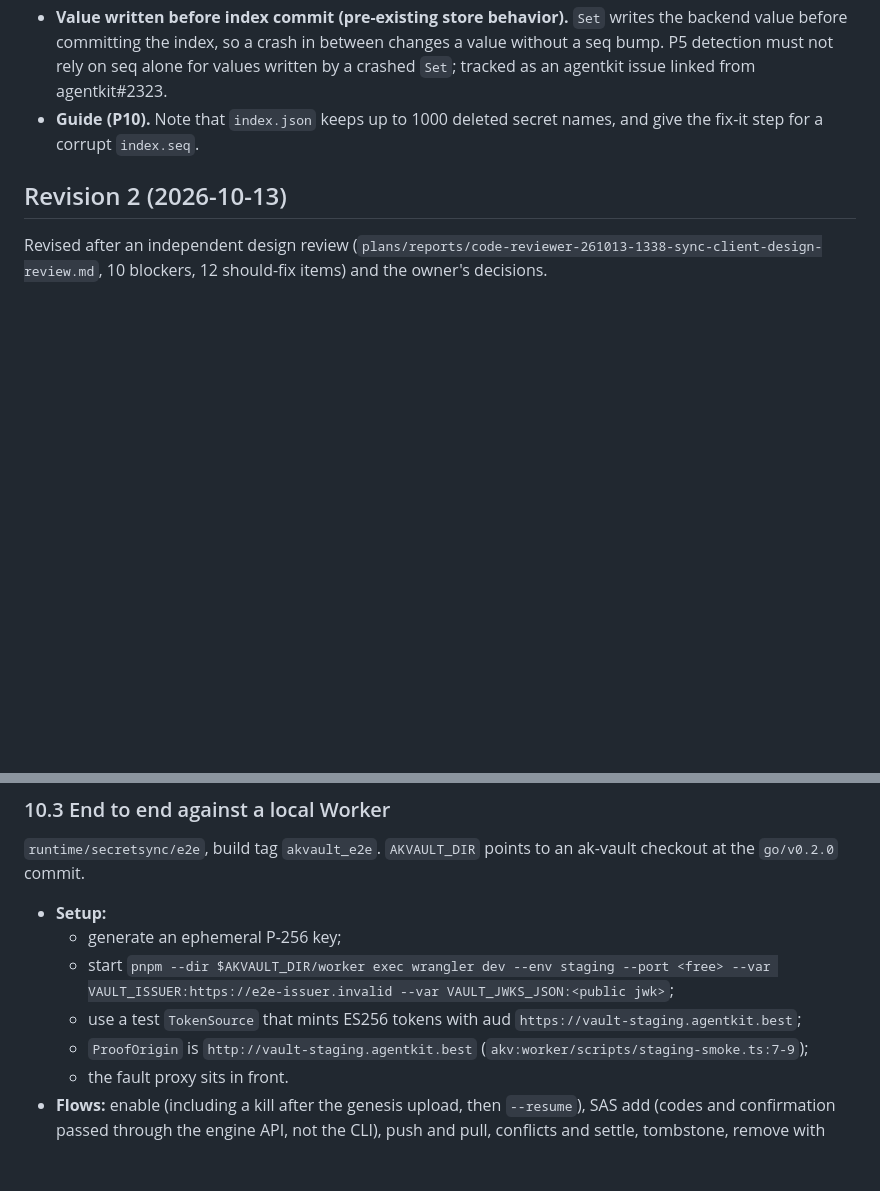
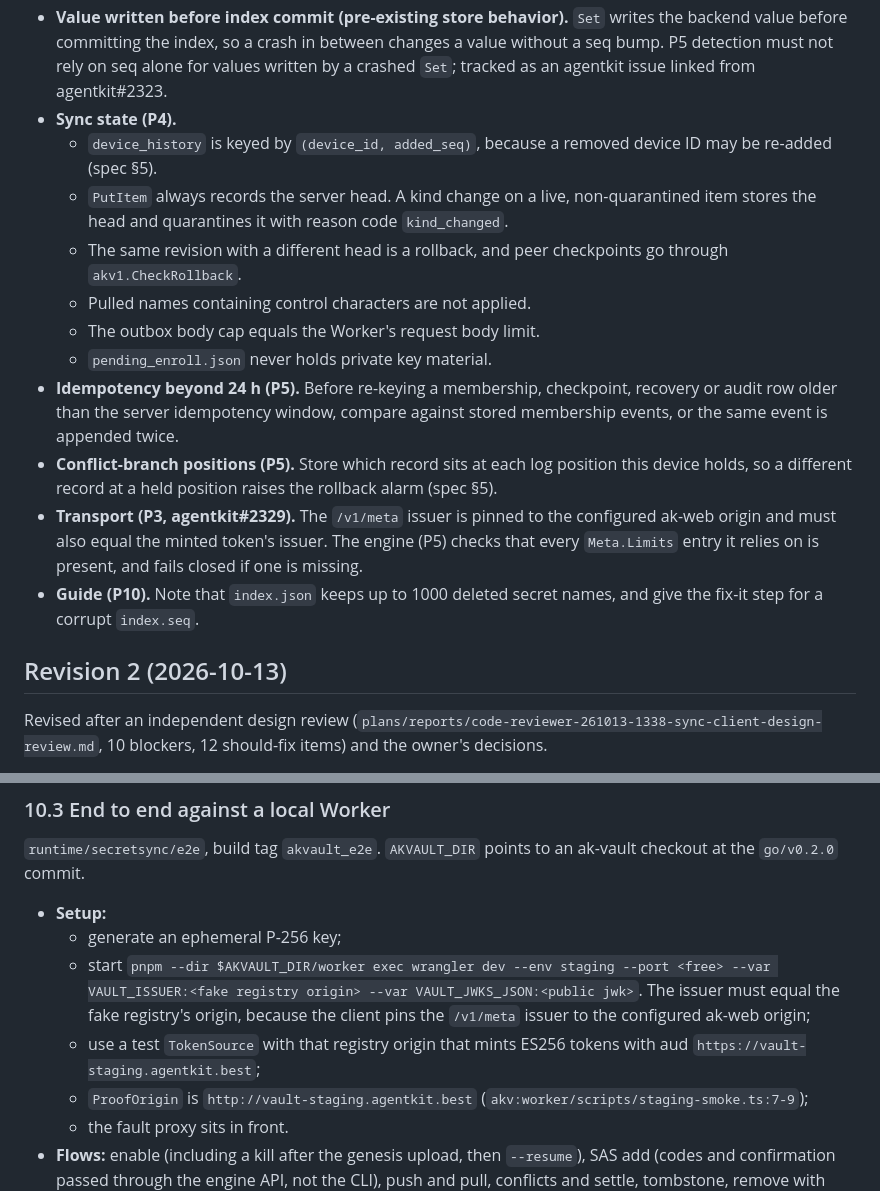
Before and after one commit to bestagentkits/ak-vault, a Markdown page: plans/261013-1320-8-client-web-gates/agentkit-sync-client-design.md, 2 parts joined by grey strips. Rendered like a GitHub page; blank space fills up the shorter version.

Commit message:
docs: record sync state and transport decisions for the sync engine

```diff
--- a/plans/261013-1320-8-client-web-gates/agentkit-sync-client-design.md
+++ b/plans/261013-1320-8-client-web-gates/agentkit-sync-client-design.md
@@ -29,6 +29,16 @@ These amend the sections below; the engine phase (P5) must follow them.
   - A recovery unlock does not yet re-seal `keys.age` (agentkit#2321, recovery phase).
   - A purge needs vault IDs from sync state.
 - **Value written before index commit (pre-existing store behavior).** `Set` writes the backend value before committing the index, so a crash in between changes a value without a seq bump. P5 detection must not rely on seq alone for values written by a crashed `Set`; tracked as an agentkit issue linked from agentkit#2323.
+- **Sync state (P4).**
+  - `device_history` is keyed by `(device_id, added_seq)`, because a removed device ID may be re-added (spec §5).
+  - `PutItem` always records the server head. A kind change on a live, non-quarantined item stores the head and quarantines it with reason code `kind_changed`.
+  - The same revision with a different head is a rollback, and peer checkpoints go through `akv1.CheckRollback`.
+  - Pulled names containing control characters are not applied.
+  - The outbox body cap equals the Worker's request body limit.
+  - `pending_enroll.json` never holds private key material.
+- **Idempotency beyond 24 h (P5).** Before re-keying a membership, checkpoint, recovery or audit row older than the server idempotency window, compare against stored membership events, or the same event is appended twice.
+- **Conflict-branch positions (P5).** Store which record sits at each log position this device holds, so a different record at a held position raises the rollback alarm (spec §5).
+- **Transport (P3, agentkit#2329).** The `/v1/meta` issuer is pinned to the configured ak-web origin and must also equal the minted token's issuer. The engine (P5) checks that every `Meta.Limits` entry it relies on is present, and fails closed if one is missing.
 - **Guide (P10).** Note that `index.json` keeps up to 1000 deleted secret names, and give the fix-it step for a corrupt `index.seq`.
 
 ## Revision 2 (2026-10-13)
@@ -1275,8 +1285,8 @@ It is built only from akv1 functions plus an idempotency map. No quotas or revoc
 
 - **Setup:**
   - generate an ephemeral P-256 key;
-  - start `pnpm --dir $AKVAULT_DIR/worker exec wrangler dev --env staging --port <free> --var VAULT_ISSUER:https://e2e-issuer.invalid --var VAULT_JWKS_JSON:<public jwk>`;
-  - use a test `TokenSource` that mints ES256 tokens with aud `https://vault-staging.agentkit.best`;
+  - start `pnpm --dir $AKVAULT_DIR/worker exec wrangler dev --env staging --port <free> --var VAULT_ISSUER:<fake registry origin> --var VAULT_JWKS_JSON:<public jwk>`. The issuer must equal the fake registry's origin, because the client pins the `/v1/meta` issuer to the configured ak-web origin;
+  - use a test `TokenSource` with that registry origin that mints ES256 tokens with aud `https://vault-staging.agentkit.best`;
   - `ProofOrigin` is `http://vault-staging.agentkit.best` (`akv:worker/scripts/staging-smoke.ts:7-9`);
   - the fault proxy sits in front.
 - **Flows:** enable (including a kill after the genesis upload, then `--resume`), SAS add (codes and confirmation passed through the engine API, not the CLI), push and pull, conflicts and settle, tombstone, remove with fence, rekey and reseal, recover after a later `device_add`, rotate-recovery, rotate.
```
Also changed, not shown: plans/reports/fullstack-developer-261013-2030-sync-p3-akvhttp.md (added, +71 -0 lines), plans/reports/fullstack-developer-261013-2030-sync-p4-syncstate.md (added, +48 -0 lines).
